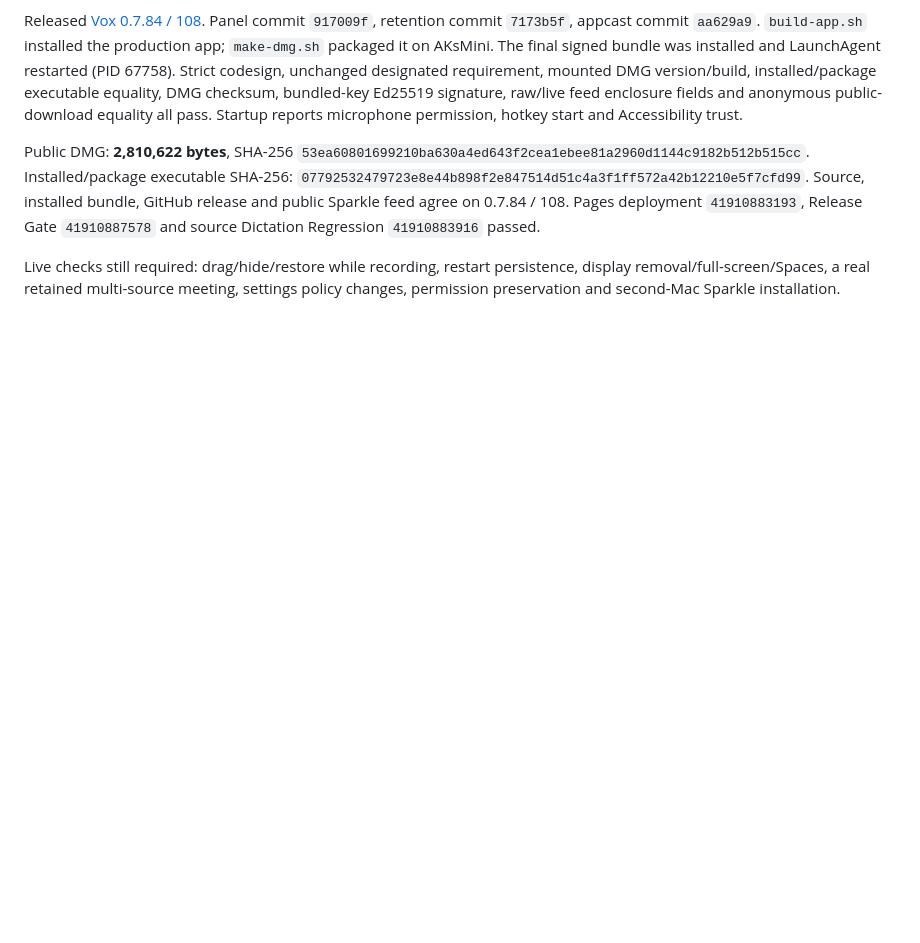
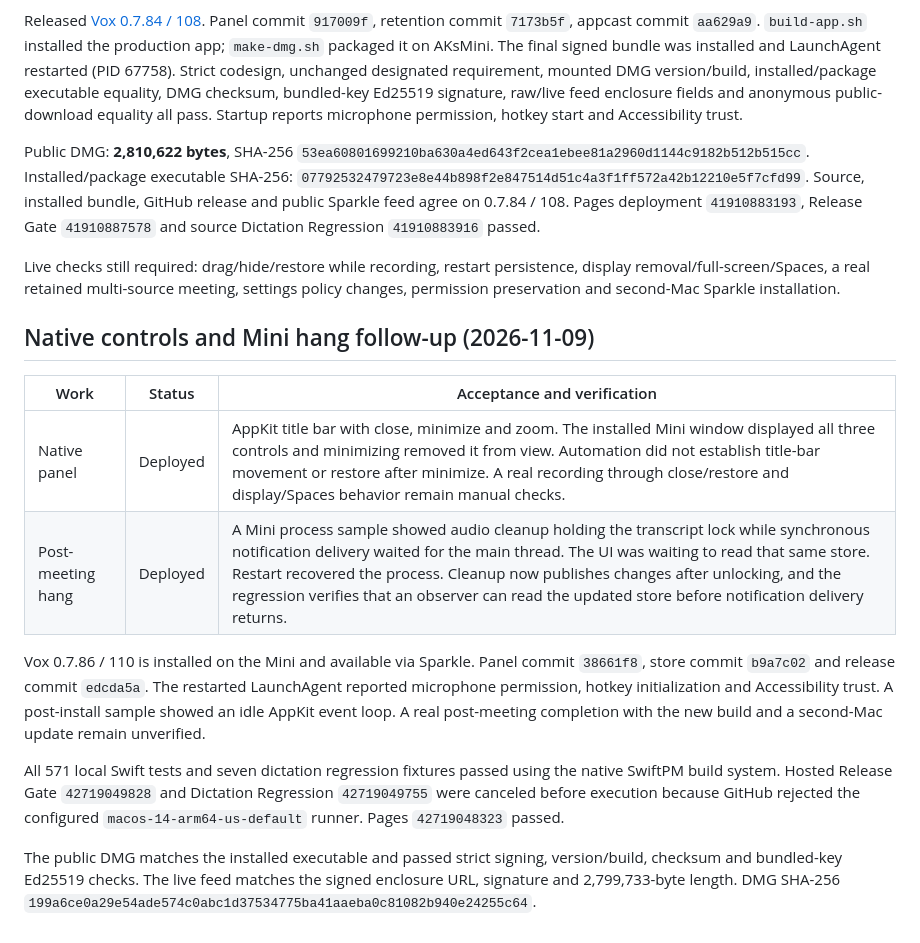
Before and after one commit to andykumeda/vox, a Markdown page: docs/deferred-meeting-controls-and-retention.md, the part around the change. Drawn GitHub-style; blank space fills up the shorter version.

Commit message:
Record Vox 0.7.86 deployment and verification

```diff
--- a/docs/deferred-meeting-controls-and-retention.md
+++ b/docs/deferred-meeting-controls-and-retention.md
@@ -62,3 +62,28 @@ Regression `41910883916` passed.
 Live checks still required: drag/hide/restore while recording, restart persistence,
 display removal/full-screen/Spaces, a real retained multi-source meeting, settings
 policy changes, permission preservation and second-Mac Sparkle installation.
+
+
+## Native controls and Mini hang follow-up (2026-11-09)
+
+| Work | Status | Acceptance and verification |
+| --- | --- | --- |
+| Native panel | Deployed | AppKit title bar with close, minimize and zoom. The installed Mini window displayed all three controls and minimizing removed it from view. Automation did not establish title-bar movement or restore after minimize. A real recording through close/restore and display/Spaces behavior remain manual checks. |
+| Post-meeting hang | Deployed | A Mini process sample showed audio cleanup holding the transcript lock while synchronous notification delivery waited for the main thread. The UI was waiting to read that same store. Restart recovered the process. Cleanup now publishes changes after unlocking, and the regression verifies that an observer can read the updated store before notification delivery returns. |
+
+Vox 0.7.86 / 110 is installed on the Mini and available via Sparkle. Panel
+commit `38661f8`, store commit `b9a7c02` and release commit `edcda5a`.
+The restarted LaunchAgent reported microphone permission, hotkey initialization
+and Accessibility trust. A post-install sample showed an idle AppKit event loop.
+A real post-meeting completion with the new build and a second-Mac update remain
+unverified.
+
+All 571 local Swift tests and seven dictation regression fixtures passed using the
+native SwiftPM build system. Hosted Release Gate `42719049828` and Dictation
+Regression `42719049755` were canceled before execution because GitHub rejected
+the configured `macos-14-arm64-us-default` runner. Pages `42719048323` passed.
+
+The public DMG matches the installed executable and passed strict signing,
+version/build, checksum and bundled-key Ed25519 checks. The live feed matches
+the signed enclosure URL, signature and 2,799,733-byte length. DMG SHA-256
+`199a6ce0a29e54ade574c0abc1d37534775ba41aaeba0c81082b940e24255c64`.
```
Also changed, not shown: HANDOFF.md (+15 -0 lines).
